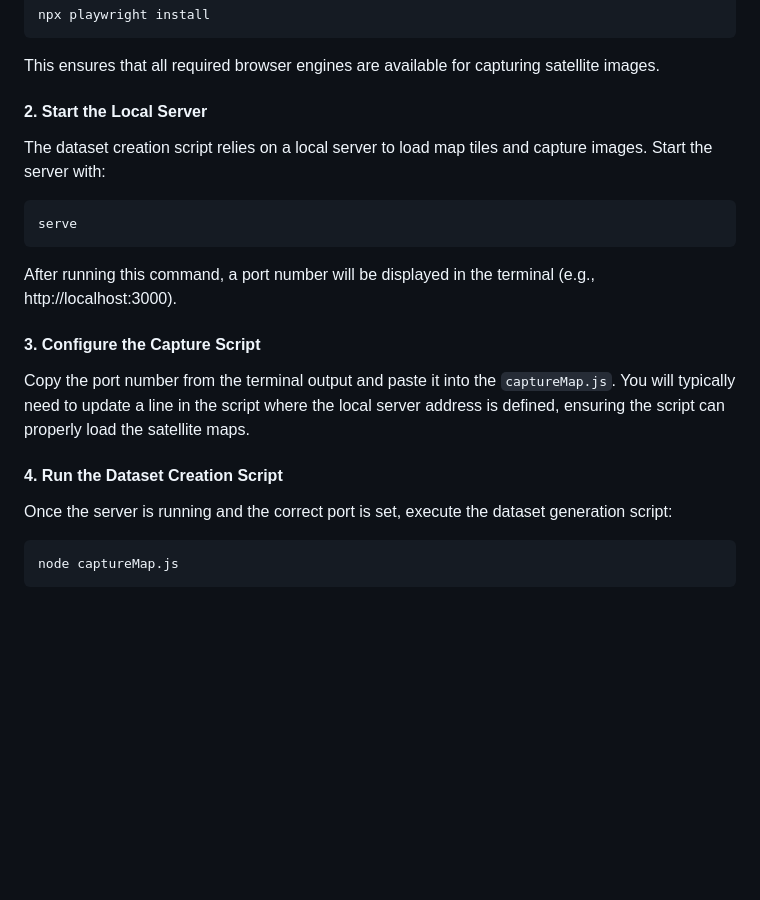
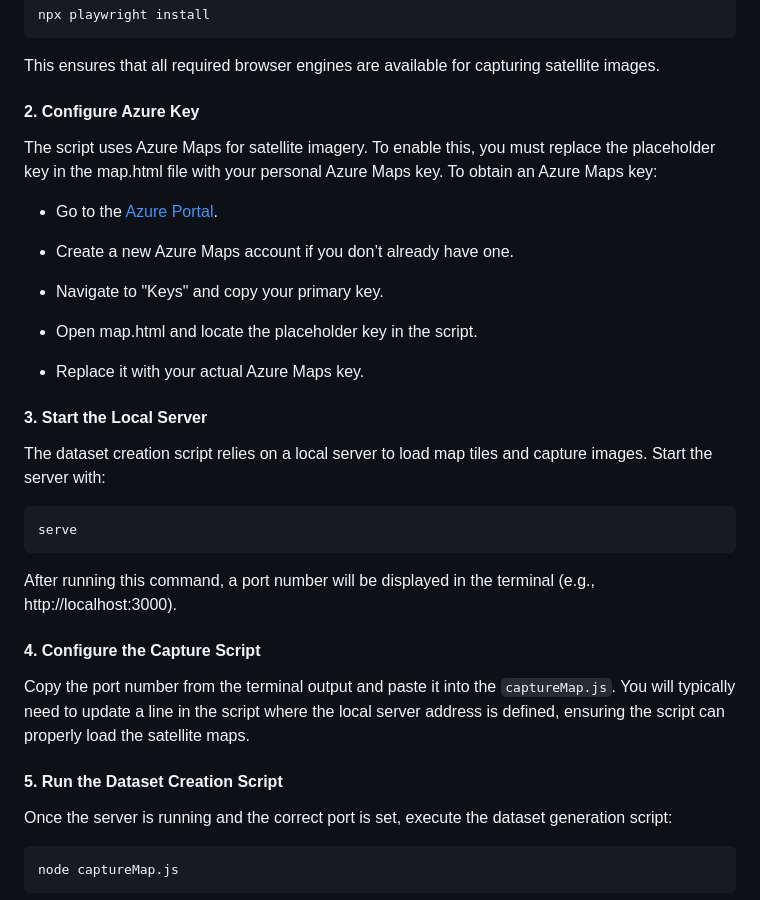
Before and after one commit to eddrive/GreenRoofNet, a Markdown page: README.md, the part around the change. Drawn GitHub-style; blank space fills up the shorter version.

````diff
--- a/README.md
+++ b/README.md
@@ -273,15 +273,28 @@ Additionally, the dataset generation process uses Playwright, a tool for browser
 npx playwright install
 ```
 This ensures that all required browser engines are available for capturing satellite images.
-#### 2. Start the Local Server
+#### 2. Configure Azure Key
+The script uses Azure Maps for satellite imagery. To enable this, you must replace the placeholder key in the map.html file with your personal Azure Maps key. To obtain an Azure Maps key:
+
+- Go to the [Azure Portal](https://azure.microsoft.com/de-de/get-started/azure-portal/).
+
+- Create a new Azure Maps account if you don’t already have one.
+
+- Navigate to "Keys" and copy your primary key.
+
+- Open map.html and locate the placeholder key in the script.
+
+- Replace it with your actual Azure Maps key.
+
+#### 3. Start the Local Server
 The dataset creation script relies on a local server to load map tiles and capture images. Start the server with:
 ```sh
 serve
 ```
 After running this command, a port number will be displayed in the terminal (e.g., http://localhost:3000).
-#### 3. Configure the Capture Script
+#### 4. Configure the Capture Script
 Copy the port number from the terminal output and paste it into the `captureMap.js`. You will typically need to update a line in the script where the local server address is defined, ensuring the script can properly load the satellite maps.
-#### 4. Run the Dataset Creation Script
+#### 5. Run the Dataset Creation Script
 Once the server is running and the correct port is set, execute the dataset generation script:
 ```sh
 node captureMap.js
````
